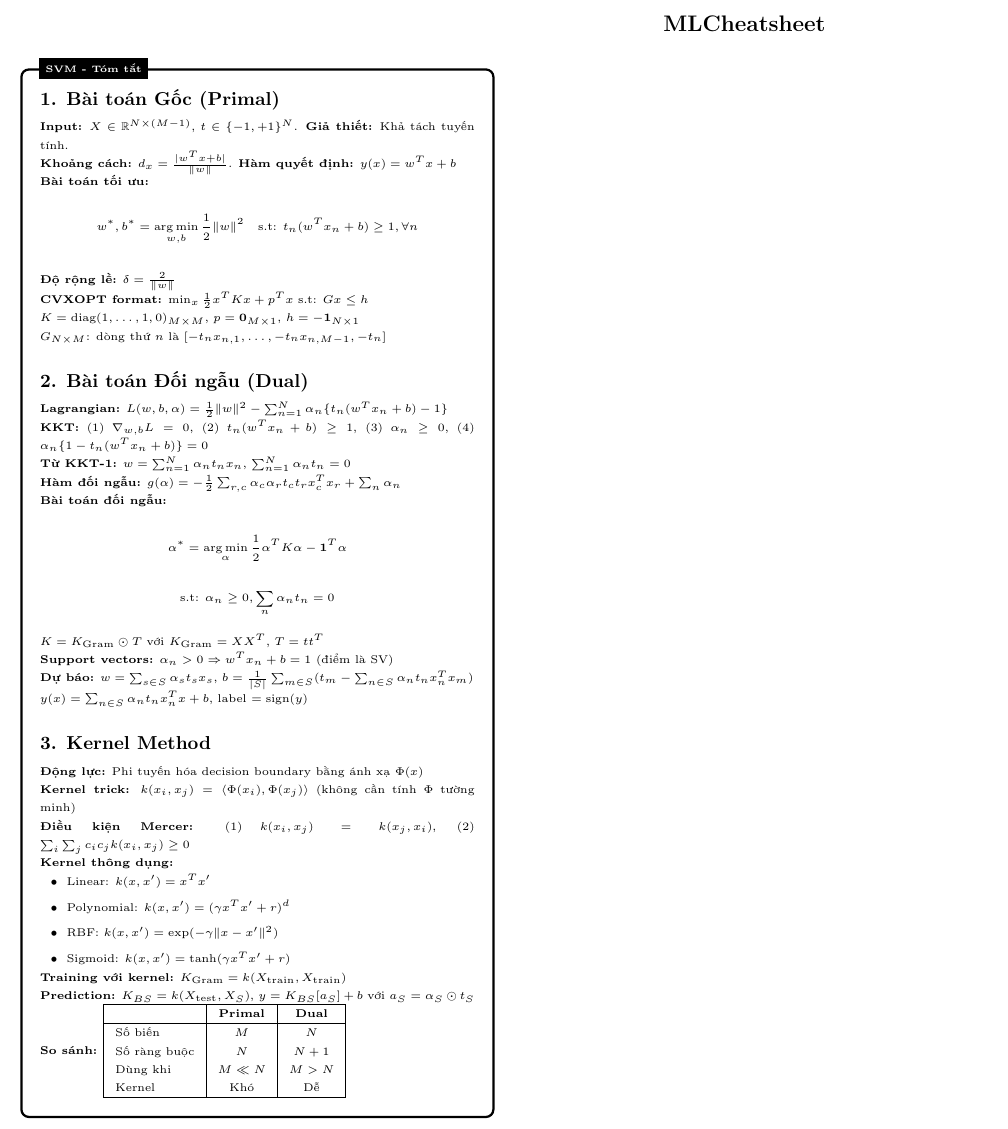
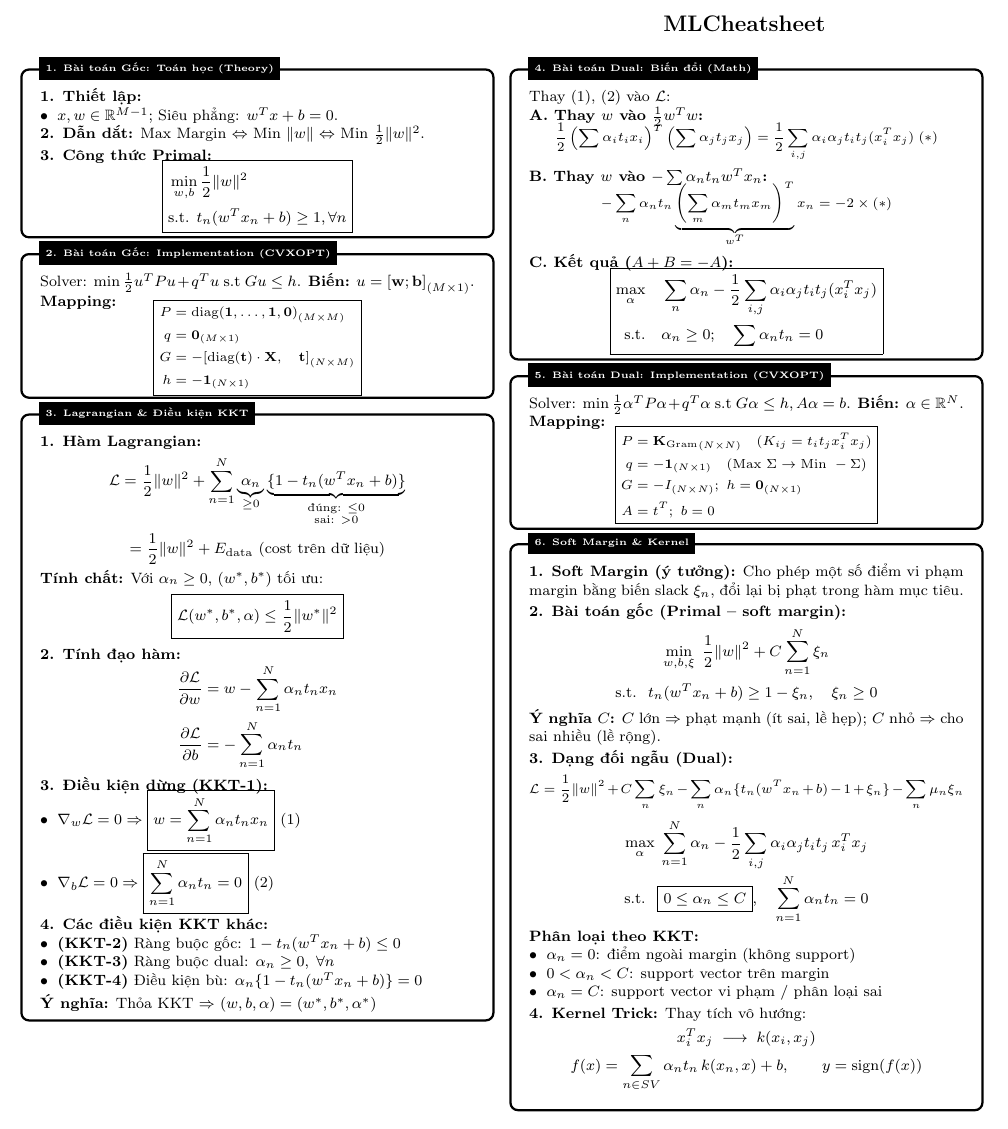
Before and after one commit to lamnh404/ML_Cheatsheet, a LaTeX document (main.tex, which reads chapters/SVM.tex): part of the page, cut so that both start at the same text. Compiled offline with pdfLaTeX.

Commit message:
svm CHEATSHEET

```diff
--- a/chapters/SVM.tex
+++ b/chapters/SVM.tex
@@ -1,72 +1,196 @@
-\cheatbox{SVM - Tóm tắt}{\textStrech}{
-\subsubsection*{1. Bài toán Gốc (Primal)}
+% ======================================================================
+% PHẦN 1: BÀI TOÁN GỐC (PRIMAL) - LÝ THUYẾT & CODE
+% ======================================================================
 
-\textbf{Input:} $X \in \mathbb{R}^{N \times (M-1)}$, $t \in \{-1,+1\}^N$. \textbf{Giả thiết:} Khả tách tuyến tính.
-
-\textbf{Khoảng cách:} $d_x = \frac{|w^T x + b|}{\|w\|}$. \textbf{Hàm quyết định:} $y(x) = w^T x + b$
-
-\textbf{Bài toán tối ưu:}
-$$w^*, b^* = \argmin_{w,b} \frac{1}{2}\|w\|^2 \quad \text{s.t: } t_n(w^T x_n + b) \geq 1, \forall n$$
-
-\textbf{Độ rộng lề:} $\delta = \frac{2}{\|w\|}$
-
-\textbf{CVXOPT format:} $\min_x \frac{1}{2}x^T K x + p^T x$ s.t: $Gx \leq h$
-
-$K = \text{diag}(1,\ldots,1,0)_{M \times M}$, $p = \mathbf{0}_{M \times 1}$, $h = -\mathbf{1}_{N \times 1}$
-
-$G_{N \times M}$: dòng thứ $n$ là $[-t_n x_{n,1}, \ldots, -t_n x_{n,M-1}, -t_n]$
-
-\subsubsection*{2. Bài toán Đối ngẫu (Dual)}
-
-\textbf{Lagrangian:} $L(w,b,\alpha) = \frac{1}{2}\|w\|^2 - \sum_{n=1}^N \alpha_n\{t_n(w^T x_n + b) - 1\}$
-
-\textbf{KKT:} (1) $\nabla_{w,b}L = 0$, (2) $t_n(w^T x_n + b) \geq 1$, (3) $\alpha_n \geq 0$, (4) $\alpha_n\{1-t_n(w^T x_n+b)\}=0$
-
-\textbf{Từ KKT-1:} $w = \sum_{n=1}^N \alpha_n t_n x_n$, $\sum_{n=1}^N \alpha_n t_n = 0$
-
-\textbf{Hàm đối ngẫu:} $g(\alpha) = -\frac{1}{2}\sum_{r,c} \alpha_c \alpha_r t_c t_r x_c^T x_r + \sum_n \alpha_n$
-
-\textbf{Bài toán đối ngẫu:}
-$$\alpha^* = \argmin_\alpha \frac{1}{2}\alpha^T K \alpha - \mathbf{1}^T \alpha$$
-$$\text{s.t: } \alpha_n \geq 0, \sum_n \alpha_n t_n = 0$$
-
-$K = K_{\text{Gram}} \odot T$ với $K_{\text{Gram}} = XX^T$, $T = tt^T$
-
-\textbf{Support vectors:} $\alpha_n > 0 \Rightarrow w^T x_n + b = 1$ (điểm là SV)
-
-\textbf{Dự báo:} $w = \sum_{s \in S} \alpha_s t_s x_s$, $b = \frac{1}{|S|}\sum_{m \in S}(t_m - \sum_{n \in S}\alpha_n t_n x_n^T x_m)$
-
-$y(x) = \sum_{n \in S}\alpha_n t_n x_n^T x + b$, label $= \text{sign}(y)$
-
-\subsubsection*{3. Kernel Method}
-
-\textbf{Động lực:} Phi tuyến hóa decision boundary bằng ánh xạ $\Phi(x)$
-
-\textbf{Kernel trick:} $k(x_i, x_j) = \langle \Phi(x_i), \Phi(x_j) \rangle$ (không cần tính $\Phi$ tường minh)
-
-\textbf{Điều kiện Mercer:} (1) $k(x_i,x_j) = k(x_j,x_i)$, (2) $\sum_i\sum_j c_i c_j k(x_i,x_j) \geq 0$
-
-\textbf{Kernel thông dụng:}
-\begin{itemize}[leftmargin=0.5cm, itemsep=0pt, topsep=0pt]
-    \item Linear: $k(x,x') = x^T x'$
-    \item Polynomial: $k(x,x') = (\gamma x^T x' + r)^d$
-    \item RBF: $k(x,x') = \exp(-\gamma\|x-x'\|^2)$
-    \item Sigmoid: $k(x,x') = \tanh(\gamma x^T x' + r)$
+\cheatbox{1. Bài toán Gốc: Toán học (Theory)}{\textStrech}{
+\footnotesize
+\textbf{1. Thiết lập:}
+\begin{itemize}[leftmargin=*, nosep]
+    \item $x, w \in \mathbb{R}^{M-1}$; Siêu phẳng: $w^T x + b = 0$.
 \end{itemize}
 
-\textbf{Training với kernel:} $K_{\text{Gram}} = k(X_{\text{train}}, X_{\text{train}})$
+\textbf{2. Dẫn dắt:}
+Max Margin $\Leftrightarrow$ Min $\|w\|$ $\Leftrightarrow$ Min $\frac{1}{2}\|w\|^2$.
 
-\textbf{Prediction:} $K_{BS} = k(X_{\text{test}}, X_S)$, $y = K_{BS}[a_S] + b$ với $a_S = \alpha_S \odot t_S$
+\textbf{3. Công thức Primal:}
+\vspace{-0.2cm}
+$$ \boxed{\begin{aligned}
+& \min_{w,b} \frac{1}{2}\|w\|^2 \\
+& \text{s.t. } t_n(w^T x_n + b) \geq 1, \forall n
+\end{aligned}} $$
+\vspace{-0.4cm}
+}
 
-\textbf{So sánh:}
-\begin{tabular}{|l|c|c|}
-\hline
-& \textbf{Primal} & \textbf{Dual} \\
-\hline
-Số biến & $M$ & $N$ \\
-Số ràng buộc & $N$ & $N+1$ \\
-Dùng khi & $M \ll N$ & $M > N$ \\
-Kernel & Khó & Dễ \\
-\hline
-\end{tabular}
+\cheatbox{2. Bài toán Gốc: Implementation (CVXOPT)}{\textStrech}{
+\footnotesize
+Solver: $\min \frac{1}{2}u^T P u + q^T u$ s.t $Gu \leq h$.
+\textbf{Biến:} $u = \mathbf{[w; b]}_{(M \times 1)}$. \textbf{Mapping:}
+\vspace{-0.2cm}
+{\scriptsize
+$$ \boxed{\begin{aligned}
+P &= \mathbf{\text{diag}(1, \dots, 1, 0)}_{(M \times M)} \\
+q &= \mathbf{0}_{(M \times 1)} \\
+G &= - \mathbf{[ \text{diag}(t) \cdot X, \quad t ]}_{(N \times M)} \\
+h &= -\mathbf{1}_{(N \times 1)}
+\end{aligned}} $$
 }
+\vspace{-0.4cm}
+}
+
+% ======================================================================
+% PHẦN 2: CHUYỂN TIẾP (LAGRANGIAN & KKT)
+% ======================================================================
+
+\cheatbox{3. Lagrangian \& Điều kiện KKT}{\textStrech}{
+\footnotesize
+\textbf{1. Hàm Lagrangian:}
+$$ \mathcal{L} = \frac{1}{2}\|w\|^2 + \sum_{n=1}^N \underbrace{\alpha_n}_{\geq 0} \underbrace{\{1 - t_n(w^T x_n + b)\}}_{\substack{\text{đúng: }\leq 0 \\ \text{sai: }>0}} $$
+$$ = \frac{1}{2}\|w\|^2 + E_{\text{data}} \text{ (cost trên dữ liệu)} $$
+
+\textbf{Tính chất:} Với $\alpha_n \geq 0$, $(w^*,b^*)$ tối ưu:
+$$ \boxed{\mathcal{L}(w^*,b^*,\alpha) \leq \frac{1}{2}\|w^*\|^2} $$
+
+\textbf{2. Tính đạo hàm:}
+\vspace{-0.1cm}
+\begin{align*}
+\frac{\partial \mathcal{L}}{\partial w} &= w - \sum_{n=1}^N \alpha_n t_n x_n \\
+\frac{\partial \mathcal{L}}{\partial b} &= -\sum_{n=1}^N \alpha_n t_n
+\end{align*}
+
+\textbf{3. Điều kiện dừng (KKT-1):}
+\vspace{-0.1cm}
+\begin{itemize}[leftmargin=*, nosep]
+    \item $\nabla_w \mathcal{L} = 0 \Rightarrow \boxed{w = \sum_{n=1}^N \alpha_n t_n x_n}$ (1)
+    \item $\nabla_b \mathcal{L} = 0 \Rightarrow \boxed{\sum_{n=1}^N \alpha_n t_n = 0}$ (2)
+\end{itemize}
+
+\textbf{4. Các điều kiện KKT khác:}
+\begin{itemize}[leftmargin=*, nosep]
+    \item \textbf{(KKT-2)} Ràng buộc gốc: $1 - t_n(w^T x_n + b) \leq 0$
+    \item \textbf{(KKT-3)} Ràng buộc dual: $\alpha_n \geq 0, \; \forall n$
+    \item \textbf{(KKT-4)} Điều kiện bù: $\alpha_n\{1 - t_n(w^T x_n + b)\} = 0$
+\end{itemize}
+
+\textbf{Ý nghĩa:} Thỏa KKT $\Rightarrow$ $(w,b,\alpha) = (w^*,b^*,\alpha^*)$
+\vspace{-0.2cm}
+}
+
+% ======================================================================
+% PHẦN 3: BÀI TOÁN ĐỐI NGẪU (DUAL) - LÝ THUYẾT & CODE
+% ======================================================================
+
+\cheatbox{4. Bài toán Dual: Biến đổi (Math)}{\textStrech}{
+\footnotesize
+Thay (1), (2) vào $\mathcal{L}$:
+
+\textbf{A. Thay $w$ vào $\frac{1}{2}w^T w$:}
+\vspace{-0.2cm}
+{\scriptsize % Giảm cỡ chữ để không tràn
+$$ \frac{1}{2} \left(\sum \alpha_i t_i x_i\right)^T \left(\sum \alpha_j t_j x_j\right) = \frac{1}{2} \sum_{i,j} \alpha_i \alpha_j t_i t_j (x_i^T x_j) \; (*) $$
+}
+
+\textbf{B. Thay $w$ vào $-\sum \alpha_n t_n w^T x_n$:}
+\vspace{-0.2cm}
+{\scriptsize
+$$ - \sum_{n} \alpha_n t_n \underbrace{\left( \sum_{m} \alpha_m t_m x_m \right)^T}_{w^T} x_n = -2 \times (*) $$
+}
+
+\textbf{C. Kết quả ($A + B = -A$):}
+\vspace{-0.2cm}
+$$ \boxed{\begin{aligned}
+\max_{\alpha} \quad & \sum_{n} \alpha_n - \frac{1}{2} \sum_{i,j} \alpha_i \alpha_j t_i t_j (x_i^T x_j) \\
+\text{s.t.} \quad & \alpha_n \geq 0; \quad \sum \alpha_n t_n = 0
+\end{aligned}} $$
+\vspace{-0.4cm}
+}
+
+\cheatbox{5. Bài toán Dual: Implementation (CVXOPT)}{\textStrech}{
+\footnotesize
+Solver: $\min \frac{1}{2}\alpha^T P \alpha + q^T \alpha$ s.t $G\alpha \leq h, A\alpha = b$.
+\textbf{Biến:} $\alpha \in \mathbb{R}^N$. \textbf{Mapping:}
+\vspace{-0.2cm}
+{\scriptsize
+$$ \boxed{\begin{aligned}
+P &= \mathbf{K_{\text{Gram}}}_{(N \times N)} \quad (K_{ij} = t_i t_j x_i^T x_j) \\
+q &= -\mathbf{1}_{(N \times 1)} \quad (\text{Max } \Sigma \to \text{Min } -\Sigma) \\
+G &= -I_{(N \times N)} ; \ h = \mathbf{0}_{(N \times 1)} \\
+A &= t^T ; \ b = 0
+\end{aligned}} $$
+}
+\vspace{-0.4cm}
+}
+
+% ======================================================================
+% PHẦN 4: MỞ RỘNG
+% ======================================================================
+
+\cheatbox{6. Soft Margin \& Kernel}{\textStrech}{
+\footnotesize
+
+\textbf{1. Soft Margin (ý tưởng):}
+Cho phép một số điểm vi phạm margin bằng biến slack $\xi_n$,
+đổi lại bị phạt trong hàm mục tiêu.
+
+\vspace{0.05cm}
+\textbf{2. Bài toán gốc (Primal – soft margin):}
+\[
+\min_{w,b,\xi}\;
+\frac12\|w\|^2 + C\sum_{n=1}^N \xi_n
+\]
+\[
+\text{s.t. }\;
+t_n(w^T x_n + b) \ge 1 - \xi_n,\quad
+\xi_n \ge 0
+\]
+
+\textbf{Ý nghĩa $C$:}
+$C$ lớn $\Rightarrow$ phạt mạnh (ít sai, lề hẹp);
+$C$ nhỏ $\Rightarrow$ cho sai nhiều (lề rộng).
+
+\vspace{0.05cm}
+\textbf{3. Dạng đối ngẫu (Dual):}
+{\scriptsize
+\setlength{\jot}{1.5pt}
+\[
+\mathcal{L}
+= \frac12\|w\|^2
++ C\sum_n \xi_n
+- \sum_n \alpha_n\{t_n(w^T x_n + b) - 1 + \xi_n\}
+- \sum_n \mu_n \xi_n
+\]
+}
+
+\[
+\max_{\alpha}\;
+\sum_{n=1}^N \alpha_n
+-
+\frac12
+\sum_{i,j}
+\alpha_i \alpha_j t_i t_j\, x_i^T x_j
+\]
+\[
+\text{s.t. }\;
+\boxed{0 \le \alpha_n \le C},\quad
+\sum_{n=1}^N \alpha_n t_n = 0
+\]
+
+\textbf{Phân loại theo KKT:}
+\begin{itemize}[leftmargin=*, nosep]
+    \item $\alpha_n = 0$: điểm ngoài margin (không support)
+    \item $0 < \alpha_n < C$: support vector trên margin
+    \item $\alpha_n = C$: support vector vi phạm / phân loại sai
+\end{itemize}
+
+\vspace{0.05cm}
+\textbf{4. Kernel Trick:}
+Thay tích vô hướng:
+\[
+x_i^T x_j \;\longrightarrow\; k(x_i, x_j)
+\]
+\[
+f(x)
+= \sum_{n\in SV} \alpha_n t_n\, k(x_n,x) + b,
+\qquad
+y = \mathrm{sign}(f(x))
+\]
+}
--- a/main.tex
+++ b/main.tex
@@ -23,7 +30,7 @@
 \begin{document}
 \graphicspath{{figures/}}
 
-\begin{cheatsheet}{MLCheatsheet}{1pt}
+\begin{cheatsheet}{MLCheatsheet}{0.5pt}
 \input{chapters/SVM.tex}
 \end{cheatsheet}
 
```
Also changed, not shown: main.pdf, main.tex (9 more changed lines), 4 other files.
